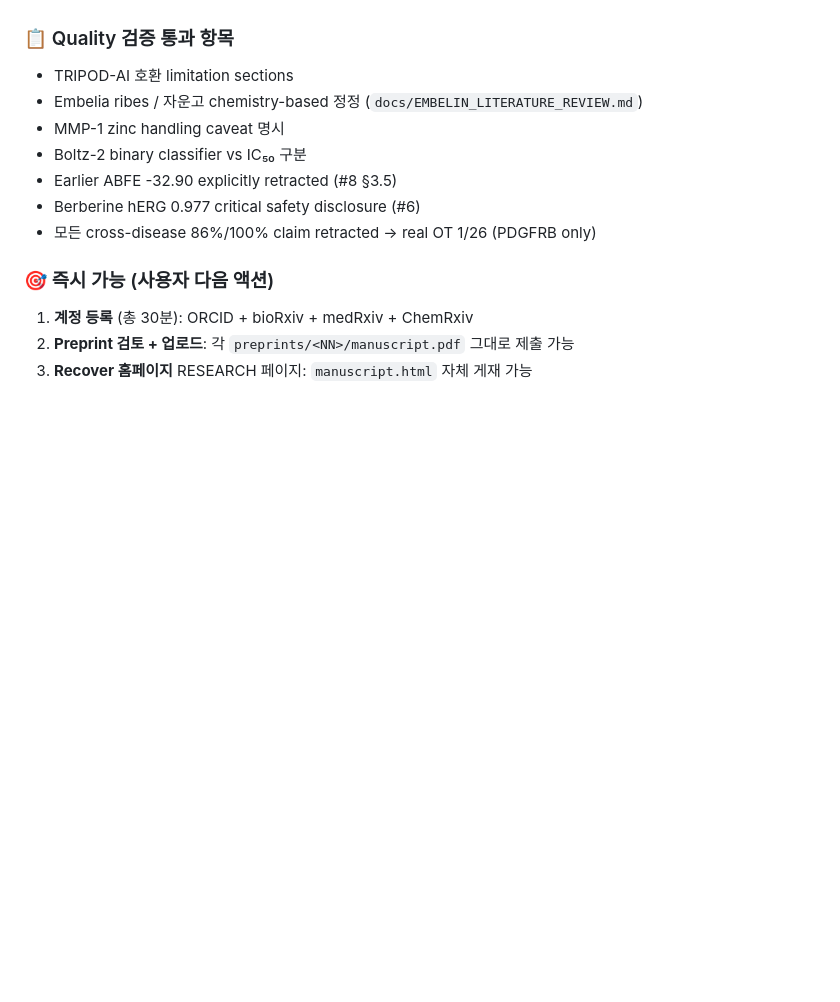
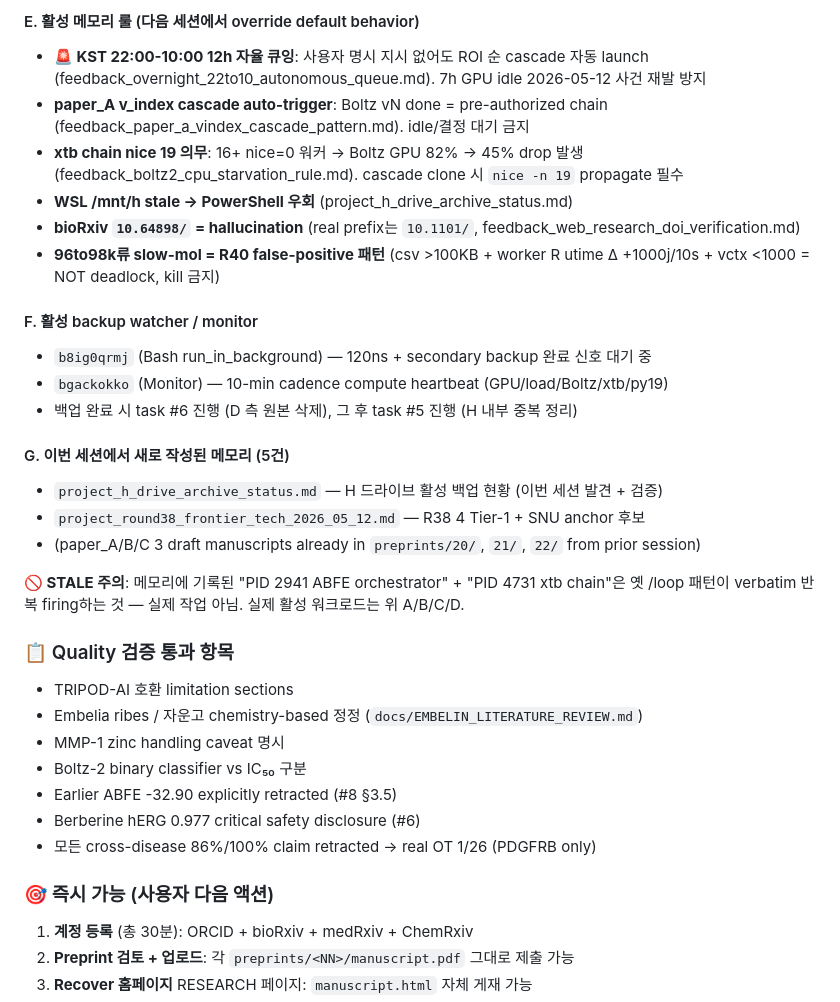
Before and after one commit to crazat/genesis_medicine, a Markdown page: CLAUDE.md, the part around one of its changes. GitHub-like rendering; blank space fills up the shorter version.

```diff
--- a/CLAUDE.md
+++ b/CLAUDE.md
@@ -117,3 +151,22 @@
+#### E. 활성 메모리 룰 (다음 세션에서 override default behavior)
+- **🚨 KST 22:00-10:00 12h 자율 큐잉**: 사용자 명시 지시 없어도 ROI 순 cascade 자동 launch (feedback_overnight_22to10_autonomous_queue.md). 7h GPU idle 2026-05-12 사건 재발 방지
+- **paper_A v_index cascade auto-trigger**: Boltz vN done = pre-authorized chain (feedback_paper_a_vindex_cascade_pattern.md). idle/결정 대기 금지
+- **xtb chain nice 19 의무**: 16+ nice=0 워커 → Boltz GPU 82% → 45% drop 발생 (feedback_boltz2_cpu_starvation_rule.md). cascade clone 시 `nice -n 19` propagate 필수
+- **WSL /mnt/h stale → PowerShell 우회** (project_h_drive_archive_status.md)
+- **bioRxiv `10.64898/` = hallucination** (real prefix는 `10.1101/`, feedback_web_research_doi_verification.md)
+- **96to98k류 slow-mol = R40 false-positive 패턴** (csv >100KB + worker R utime Δ +1000j/10s + vctx <1000 = NOT deadlock, kill 금지)
+
+#### F. 활성 backup watcher / monitor
+- `b8ig0qrmj` (Bash run_in_background) — 120ns + secondary backup 완료 신호 대기 중
+- `bgackokko` (Monitor) — 10-min cadence compute heartbeat (GPU/load/Boltz/xtb/py19)
+- 백업 완료 시 task #6 진행 (D 측 원본 삭제), 그 후 task #5 진행 (H 내부 중복 정리)
+
+#### G. 이번 세션에서 새로 작성된 메모리 (5건)
+- `project_h_drive_archive_status.md` — H 드라이브 활성 백업 현황 (이번 세션 발견 + 검증)
+- `project_round38_frontier_tech_2026_05_12.md` — R38 4 Tier-1 + SNU anchor 후보
+- (paper_A/B/C 3 draft manuscripts already in `preprints/20/`, `21/`, `22/` from prior session)
+
+**🚫 STALE 주의**: 메모리에 기록된 "PID 2941 ABFE orchestrator" + "PID 4731 xtb chain"은 옛 /loop 패턴이 verbatim 반복 firing하는 것 — 실제 작업 아님. 실제 활성 워크로드는 위 A/B/C/D.
 
 ### 📋 Quality 검증 통과 항목
 - TRIPOD-AI 호환 limitation sections
```
Also changed, not shown: other parts of CLAUDE.md (+37 -3 lines).
